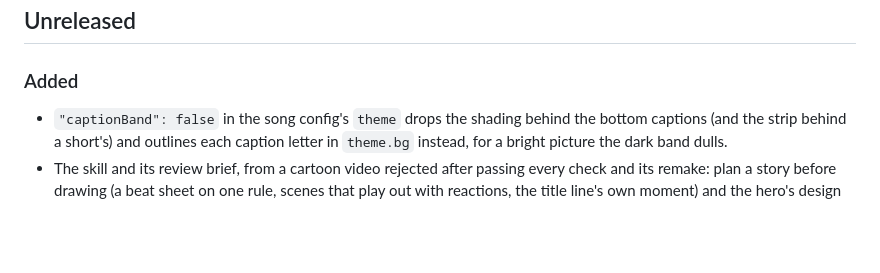
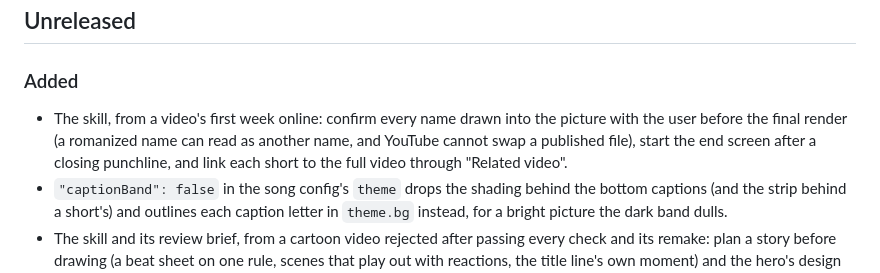
Before and after one commit to yongjip/song2mv, a Markdown page: CHANGELOG.md, the part around the change. Drawn GitHub-style; blank space fills up the shorter version.

Commit message:
skill: names drawn on screen, the end screen and shorts' links, from a video's first week online
The user renamed a video's hero after it was published: the song never sang the name but two title cards did, so it
took a new render and upload, and relinking the shorts and playlist. The skill now asks to confirm every name drawn
into the picture before the final render, to start the end screen after a closing punchline, and to link each short
to the full video through "Related video".

Co-Authored-By: Claude Opus 5.5 <noreply@anthropic.com>

```diff
--- a/CHANGELOG.md
+++ b/CHANGELOG.md
@@ -5,6 +5,9 @@ All notable changes are listed here. song2mv is alpha (0.x): see docs/contract.m
 ## Unreleased
 
 ### Added
+- The skill, from a video's first week online: confirm every name drawn into the picture with the user before the
+  final render (a romanized name can read as another name, and YouTube cannot swap a published file), start the end
+  screen after a closing punchline, and link each short to the full video through "Related video".
 - `"captionBand": false` in the song config's `theme` drops the shading behind the bottom captions (and the strip
   behind a short's) and outlines each caption letter in `theme.bg` instead, for a bright picture the dark band dulls.
 - The skill and its review brief, from a cartoon video rejected after passing every check and its remake: plan a
```
Also changed, not shown: 1 other file.
